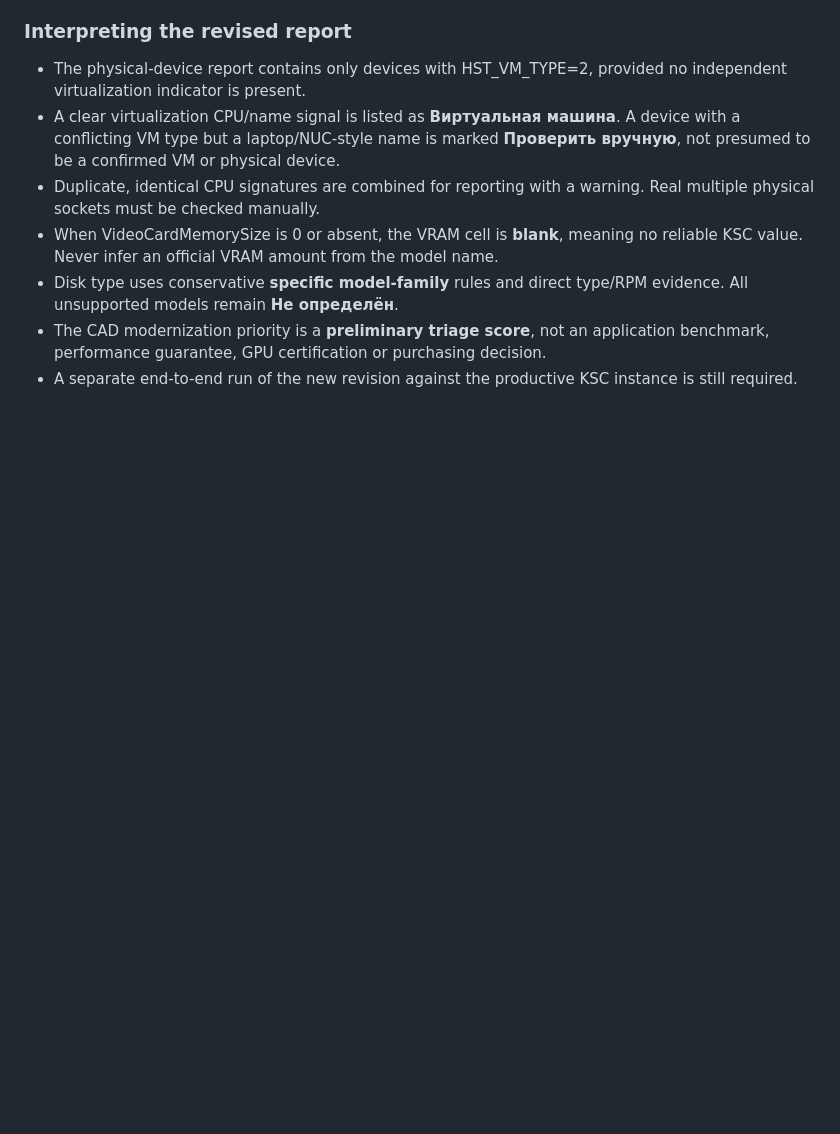
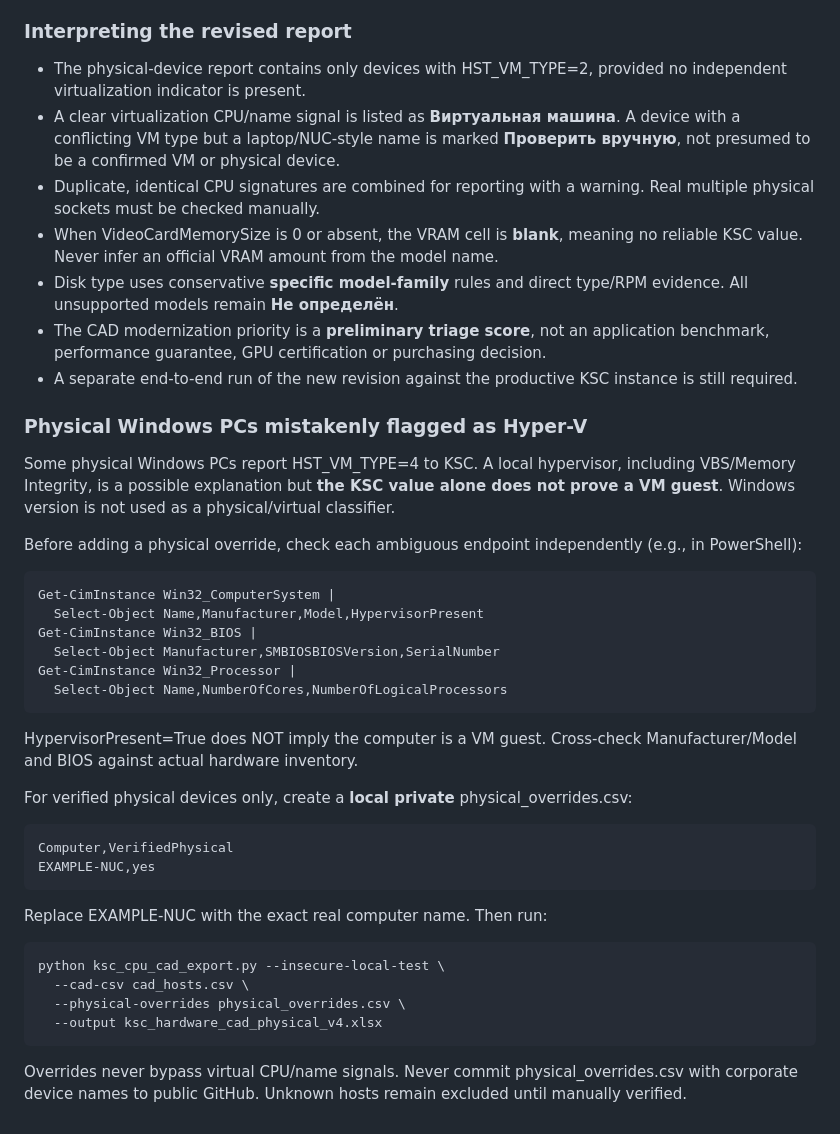
Before and after one commit to greksw/notes.shandrov.ru, a Markdown page: scripts/ksc-cad-inventory/README.md, the part around the change. Drawn GitHub-style; blank space fills up the shorter version.

Commit message:
docs: verify Hyper-V/VBS hosts before physical override

```diff
--- a/scripts/ksc-cad-inventory/README.md
+++ b/scripts/ksc-cad-inventory/README.md
@@ -55,3 +55,39 @@ The report includes CPU, RAM, GPU, storage, CAD, an **Исключения** she
 - Disk type uses conservative **specific model-family** rules and direct type/RPM evidence. All unsupported models remain **Не определён**.
 - The CAD modernization priority is a **preliminary triage score**, not an application benchmark, performance guarantee, GPU certification or purchasing decision.
 - A separate end-to-end run of the new revision against the productive KSC instance is still required.
+
+
+### Physical Windows PCs mistakenly flagged as Hyper-V
+
+Some physical Windows PCs report HST_VM_TYPE=4 to KSC. A local hypervisor, including VBS/Memory Integrity, is a possible explanation but **the KSC value alone does not prove a VM guest**. Windows version is not used as a physical/virtual classifier.
+
+Before adding a physical override, check each ambiguous endpoint independently (e.g., in PowerShell):
+
+~~~powershell
+Get-CimInstance Win32_ComputerSystem |
+  Select-Object Name,Manufacturer,Model,HypervisorPresent
+Get-CimInstance Win32_BIOS |
+  Select-Object Manufacturer,SMBIOSBIOSVersion,SerialNumber
+Get-CimInstance Win32_Processor |
+  Select-Object Name,NumberOfCores,NumberOfLogicalProcessors
+~~~
+
+HypervisorPresent=True does NOT imply the computer is a VM guest. Cross-check Manufacturer/Model and BIOS against actual hardware inventory.
+
+For verified physical devices only, create a **local private** physical_overrides.csv:
+
+~~~csv
+Computer,VerifiedPhysical
+EXAMPLE-NUC,yes
+~~~
+
+Replace EXAMPLE-NUC with the exact real computer name. Then run:
+
+~~~bash
+python ksc_cpu_cad_export.py --insecure-local-test \
+  --cad-csv cad_hosts.csv \
+  --physical-overrides physical_overrides.csv \
+  --output ksc_hardware_cad_physical_v4.xlsx
+~~~
+
+Overrides never bypass virtual CPU/name signals. Never commit physical_overrides.csv with corporate device names to public GitHub. Unknown hosts remain excluded until manually verified.
```
